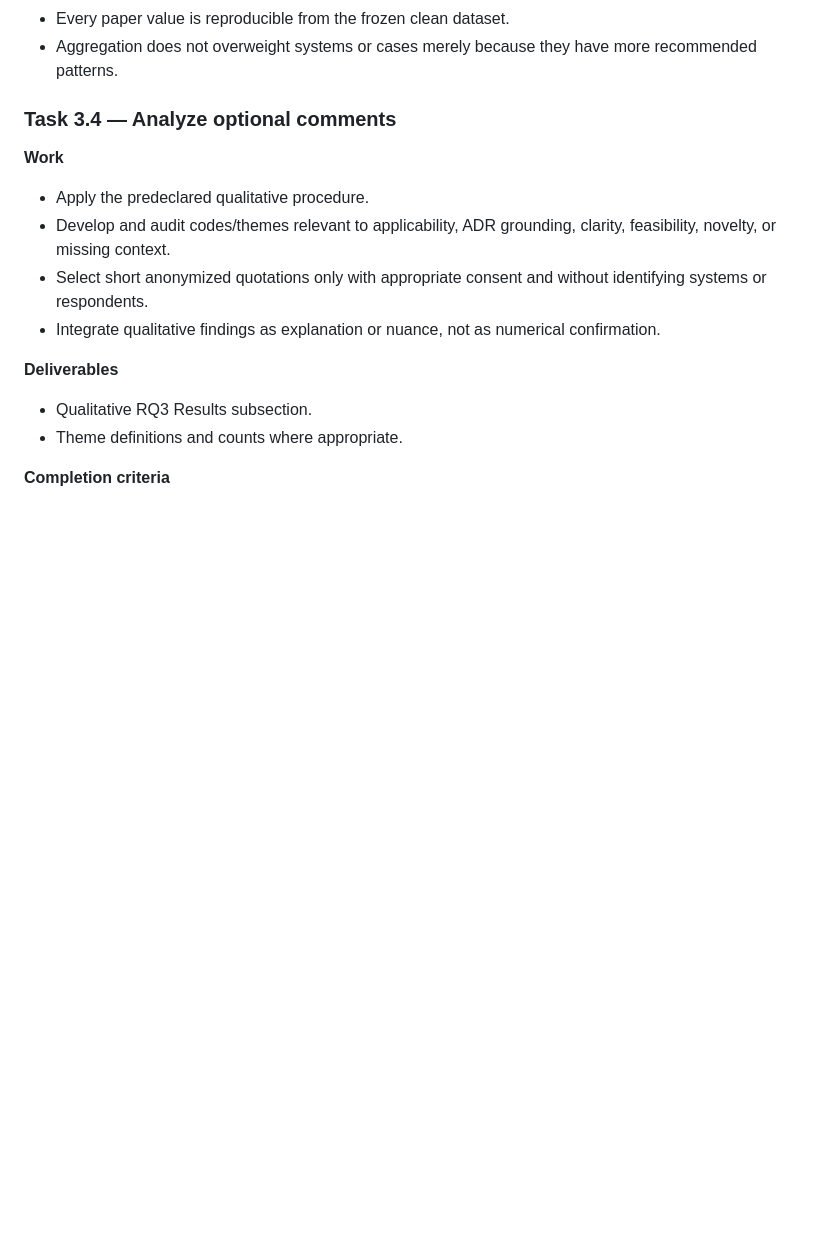
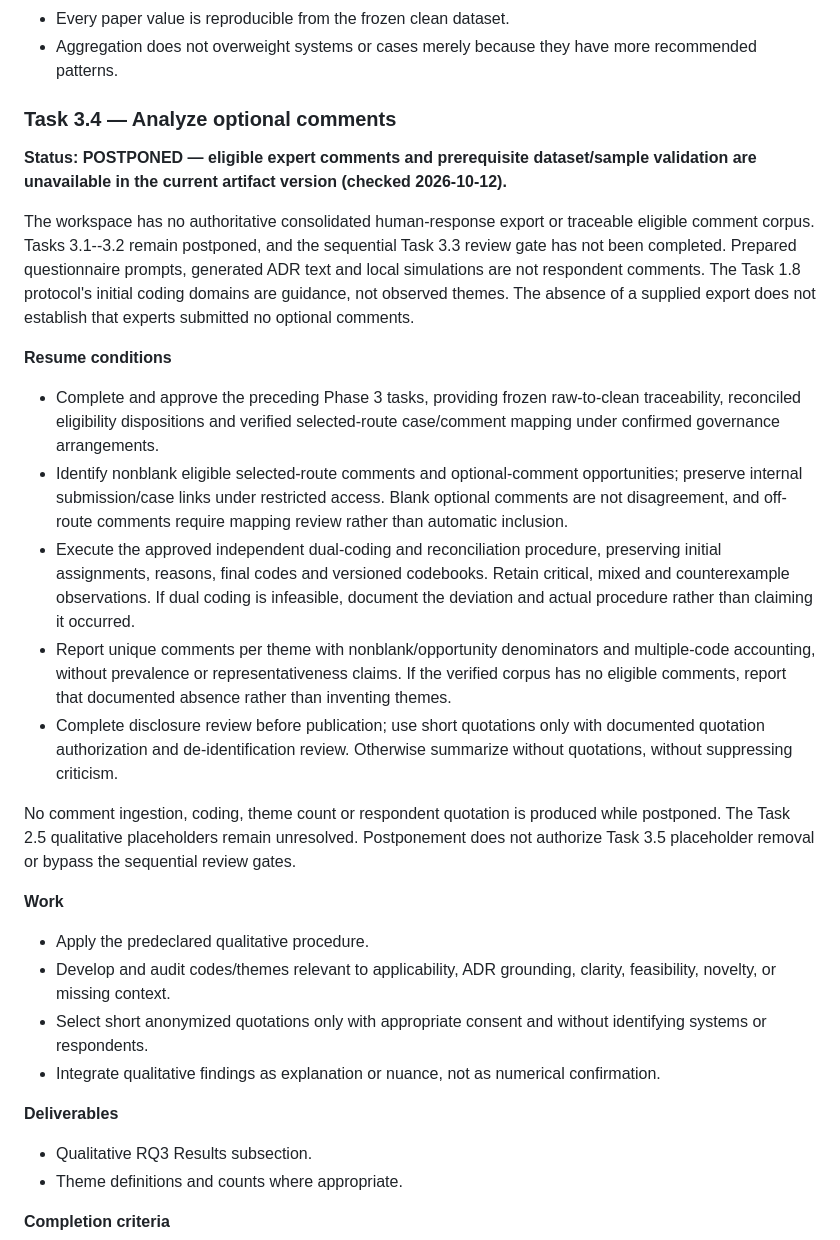
Before and after one commit to nosredna123/20261012-ADR_AI, a Markdown page: docs/20261012.1000-PaperInitialVersion/PAPER_LATEX_IMPLEMENTATION_PLAN.md, the part around the change. Rendered like a GitHub page; blank space fills up the shorter version.

Commit message:
[Task 3.4] Postpone qualitative expert analysis pending eligible comments
Co-authored-by: Copilot <223556219+Copilot@users.noreply.github.com>

```diff
--- a/docs/20261012.1000-PaperInitialVersion/PAPER_LATEX_IMPLEMENTATION_PLAN.md
+++ b/docs/20261012.1000-PaperInitialVersion/PAPER_LATEX_IMPLEMENTATION_PLAN.md
@@ -648,6 +648,45 @@ review gates.
 
 ### Task 3.4 — Analyze optional comments
 
+**Status: POSTPONED — eligible expert comments and prerequisite dataset/sample
+validation are unavailable in the current artifact version
+(checked 2026-10-12).**
+
+The workspace has no authoritative consolidated human-response export or
+traceable eligible comment corpus. Tasks 3.1--3.2 remain postponed, and the
+sequential Task 3.3 review gate has not been completed. Prepared questionnaire
+prompts, generated ADR text and local simulations are not respondent comments.
+The Task 1.8 protocol's initial coding domains are guidance, not observed
+themes. The absence of a supplied export does not establish that experts
+submitted no optional comments.
+
+**Resume conditions**
+
+- Complete and approve the preceding Phase 3 tasks, providing frozen
+  raw-to-clean traceability, reconciled eligibility dispositions and verified
+  selected-route case/comment mapping under confirmed governance arrangements.
+- Identify nonblank eligible selected-route comments and optional-comment
+  opportunities; preserve internal submission/case links under restricted
+  access. Blank optional comments are not disagreement, and off-route comments
+  require mapping review rather than automatic inclusion.
+- Execute the approved independent dual-coding and reconciliation procedure,
+  preserving initial assignments, reasons, final codes and versioned codebooks.
+  Retain critical, mixed and counterexample observations. If dual coding is
+  infeasible, document the deviation and actual procedure rather than claiming
+  it occurred.
+- Report unique comments per theme with nonblank/opportunity denominators and
+  multiple-code accounting, without prevalence or representativeness claims.
+  If the verified corpus has no eligible comments, report that documented
+  absence rather than inventing themes.
+- Complete disclosure review before publication; use short quotations only
+  with documented quotation authorization and de-identification review.
+  Otherwise summarize without quotations, without suppressing criticism.
+
+No comment ingestion, coding, theme count or respondent quotation is produced
+while postponed. The Task 2.5 qualitative placeholders remain unresolved.
+Postponement does not authorize Task 3.5 placeholder removal or bypass the
+sequential review gates.
+
 **Work**
 
 - Apply the predeclared qualitative procedure.
```
